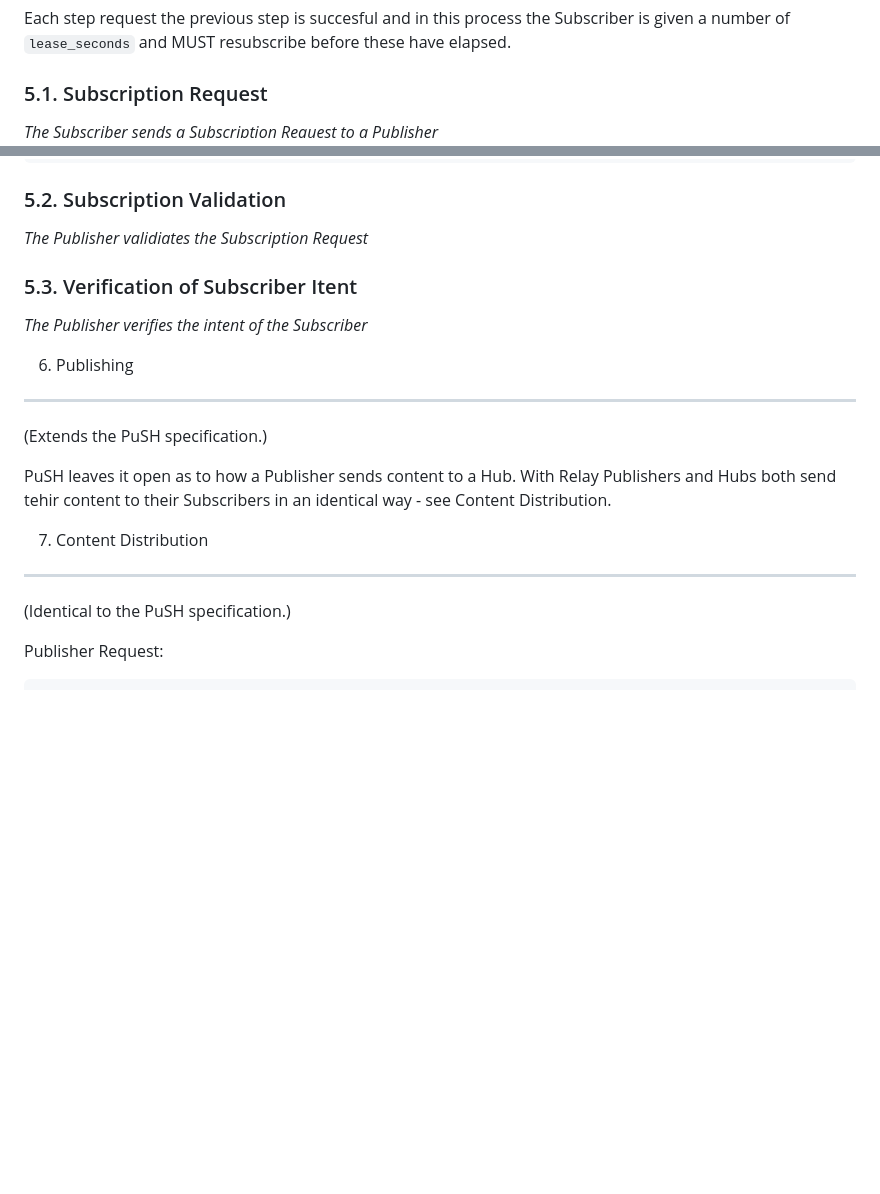
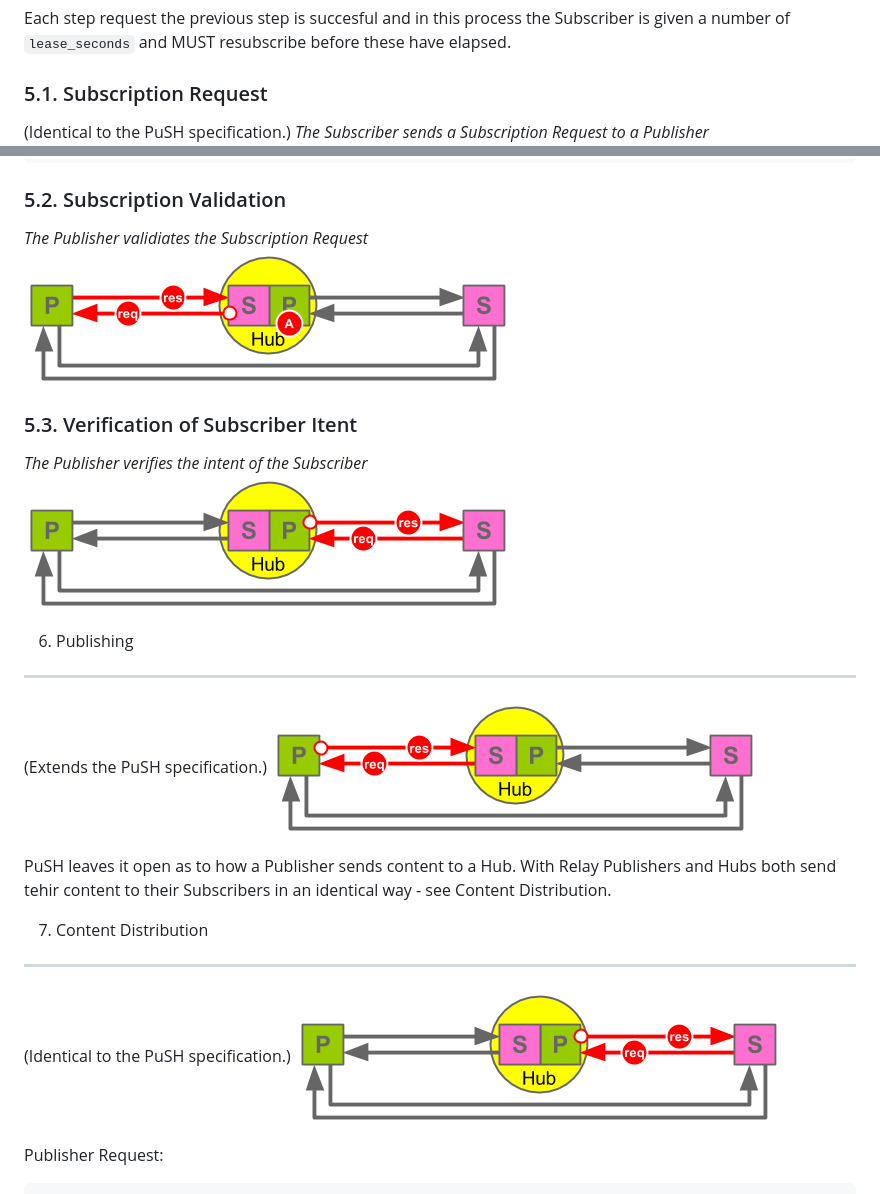
Before and after one commit to aogriffiths/relay, a Markdown page: README.md, 2 parts joined by grey strips. Drawn GitHub-style; pictures changed too: Relay_Publish.png (added); blank space fills up the shorter version.

```diff
--- a/README.md
+++ b/README.md
@@ -175,6 +175,7 @@ a number of `lease_seconds` and MUST resubscribe before these have elapsed.
 
 
 ### 5.1. Subscription Request
+(Identical to the PuSH specification.)
 _The Subscriber sends a Subscription Request to a Publisher_
 ![Relay_Subscribe](Relay_Subscribe.png)
 
@@ -192,15 +193,18 @@ Publisher Response (sucess):
 
 ### 5.2. Subscription Validation
 _The Publisher validiates the Subscription Request_
+![Relay_Validate](Relay_Validate.png)
 
 
 ### 5.3. Verification of Subscriber Itent
 _The Publisher verifies the intent of the Subscriber_
+![Relay_Verify](Relay_Verify.png)
 
 
 6. Publishing
 -------------
 (Extends the PuSH specification.)
+![Relay_Publish](Relay_Publish.png)
 
 PuSH leaves it open as to how a Publisher sends content to a Hub. With Relay Publishers and Hubs both send tehir content to their Subscribers in an identical way - see Content Distribution.
 
@@ -208,7 +212,7 @@ PuSH leaves it open as to how a Publisher sends content to a Hub. With Relay Pub
 7. Content Distribution
 -----------------------
 (Identical to the PuSH specification.)
-
+![Relay_Distribute](Relay_Distribute.png)
 
 Publisher Request:
 
```
